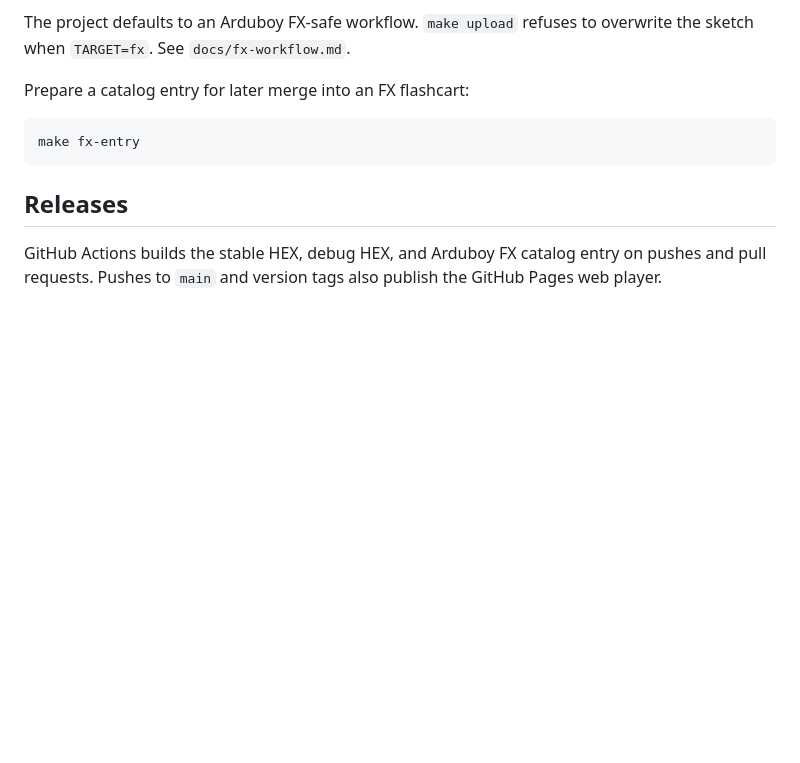
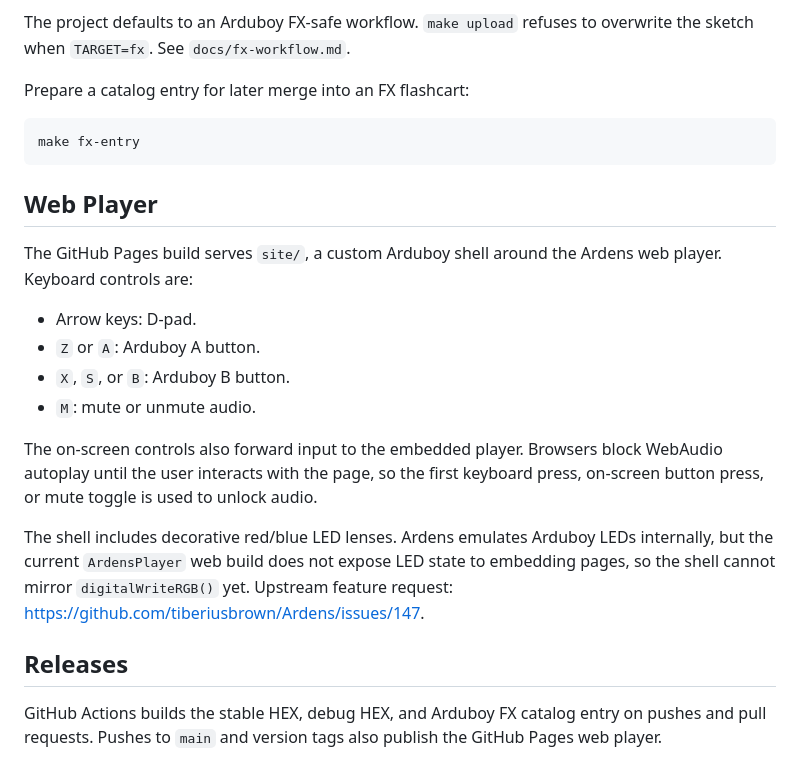
Before and after one commit to Jujuyeh/pocket-pixel, a Markdown page: README.md, the part around the change. Rendered like a GitHub page; blank space fills up the shorter version.

Commit message:
docs: document web player limitations

````diff
--- a/README.md
+++ b/README.md
@@ -125,6 +125,25 @@ Prepare a catalog entry for later merge into an FX flashcart:
 make fx-entry
 ```
 
+## Web Player
+
+The GitHub Pages build serves `site/`, a custom Arduboy shell around the Ardens
+web player. Keyboard controls are:
+
+- Arrow keys: D-pad.
+- `Z` or `A`: Arduboy A button.
+- `X`, `S`, or `B`: Arduboy B button.
+- `M`: mute or unmute audio.
+
+The on-screen controls also forward input to the embedded player. Browsers
+block WebAudio autoplay until the user interacts with the page, so the first
+keyboard press, on-screen button press, or mute toggle is used to unlock audio.
+
+The shell includes decorative red/blue LED lenses. Ardens emulates Arduboy LEDs
+internally, but the current `ArdensPlayer` web build does not expose LED state
+to embedding pages, so the shell cannot mirror `digitalWriteRGB()` yet. Upstream
+feature request: https://github.com/tiberiusbrown/Ardens/issues/147.
+
 ## Releases
 
 GitHub Actions builds the stable HEX, debug HEX, and Arduboy FX catalog entry on
````
Also changed, not shown: docs/codebase.md (+13 -0 lines).
